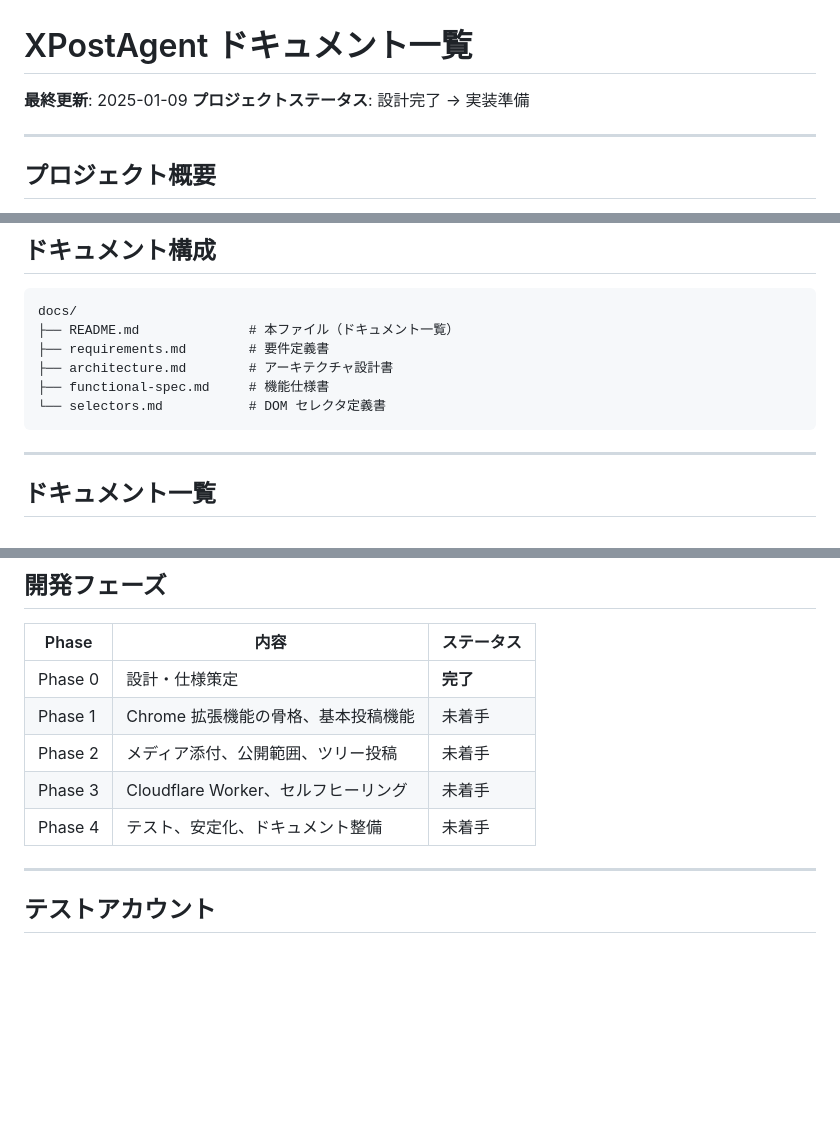
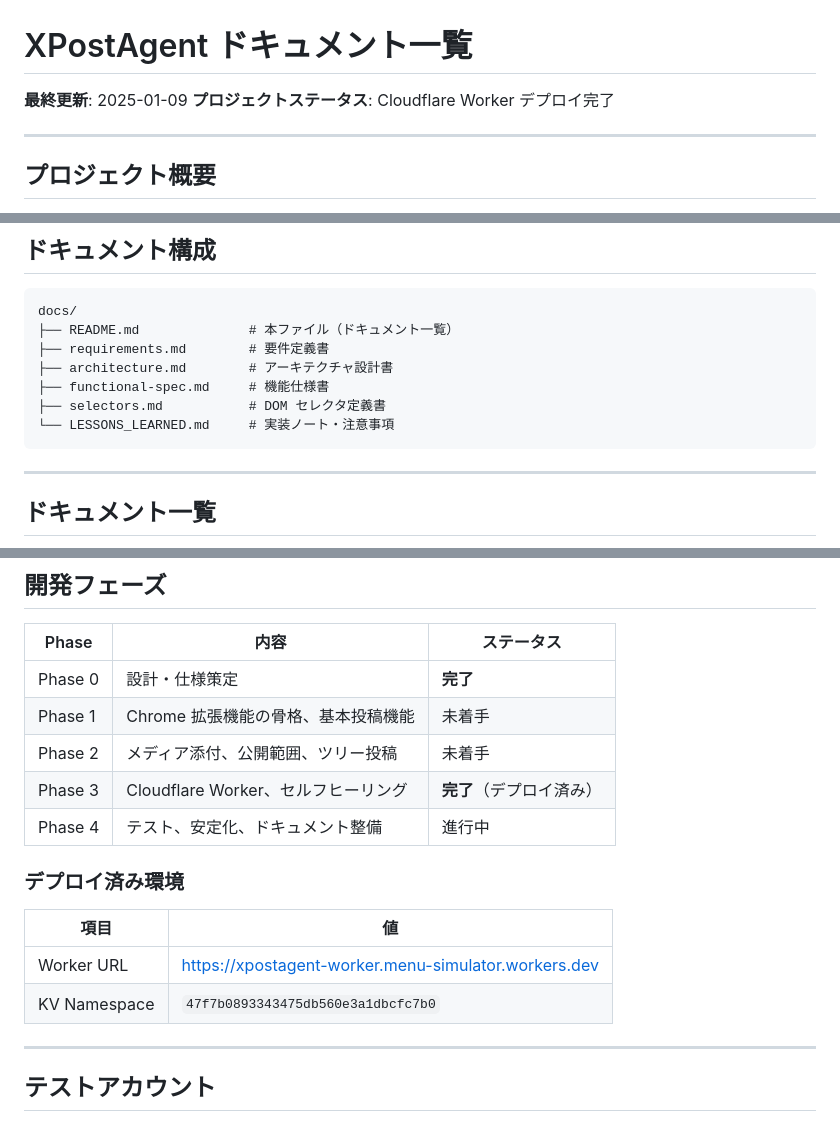
Before and after one commit to UKIYO-4s/XPostAgent, a Markdown page: docs/README.md, 3 parts joined by grey strips. Rendered like a GitHub page; blank space fills up the shorter version.

````diff
--- a/docs/README.md
+++ b/docs/README.md
@@ -1,7 +1,7 @@
 # XPostAgent ドキュメント一覧
 
 **最終更新**: 2025-01-09
-**プロジェクトステータス**: 設計完了 → 実装準備
+**プロジェクトステータス**: Cloudflare Worker デプロイ完了
 
 ---
 
@@ -20,7 +20,8 @@ docs/
 ├── requirements.md        # 要件定義書
 ├── architecture.md        # アーキテクチャ設計書
 ├── functional-spec.md     # 機能仕様書
-└── selectors.md           # DOM セレクタ定義書
+├── selectors.md           # DOM セレクタ定義書
+└── LESSONS_LEARNED.md     # 実装ノート・注意事項
 ```
 
 ---
@@ -99,8 +101,15 @@ docs/
 | Phase 0 | 設計・仕様策定 | **完了** |
 | Phase 1 | Chrome 拡張機能の骨格、基本投稿機能 | 未着手 |
 | Phase 2 | メディア添付、公開範囲、ツリー投稿 | 未着手 |
-| Phase 3 | Cloudflare Worker、セルフヒーリング | 未着手 |
-| Phase 4 | テスト、安定化、ドキュメント整備 | 未着手 |
+| Phase 3 | Cloudflare Worker、セルフヒーリング | **完了**（デプロイ済み） |
+| Phase 4 | テスト、安定化、ドキュメント整備 | 進行中 |
+
+### デプロイ済み環境
+
+| 項目 | 値 |
+|------|-----|
+| Worker URL | https://xpostagent-worker.menu-simulator.workers.dev |
+| KV Namespace | `47f7b0893343475db560e3a1dbcfc7b0` |
 
 ---
 
````
Also changed, not shown: other parts of docs/README.md (+2 -0 lines), docs/LESSONS_LEARNED.md (added, +265 -0 lines).
